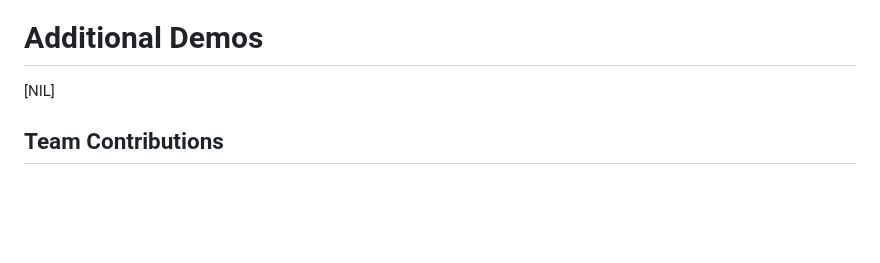
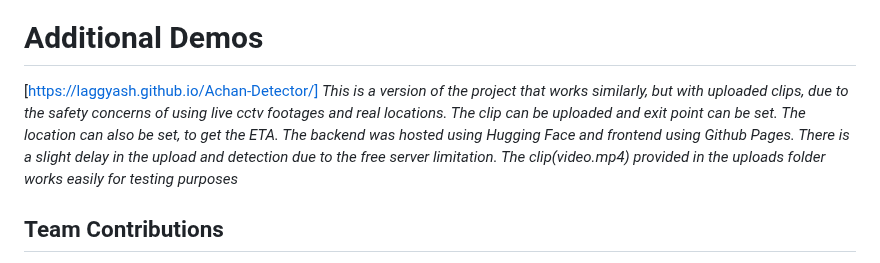
Before and after one commit to laggyash/Achan-Detector, a Markdown page: README.md, the part around the change. GitHub-like rendering; blank space fills up the shorter version.

```diff
--- a/README.md
+++ b/README.md
@@ -72,7 +72,8 @@ For Software:
 *As soon as the father leaves home in his car, a notification is triggered, providing his estimated time of arrival and departure timestamp.*
 
 # Additional Demos
-[NIL]
+[https://laggyash.github.io/Achan-Detector/]
+*This is a version of the project that works similarly, but with uploaded clips, due to the safety concerns of using live cctv footages and real locations. The clip can be uploaded and exit point can be set. The location can also be set, to get the ETA. The backend was hosted using Hugging Face and frontend using Github Pages. There is a slight delay in the upload and detection due to the free server limitation. The clip(video.mp4) provided in the uploads folder works easily for testing purposes*
 
 ## Team Contributions
 - [Aswin G Ajay]: [Full backend development, including the object detection logic with YOLOv8 and video processing.]
```
